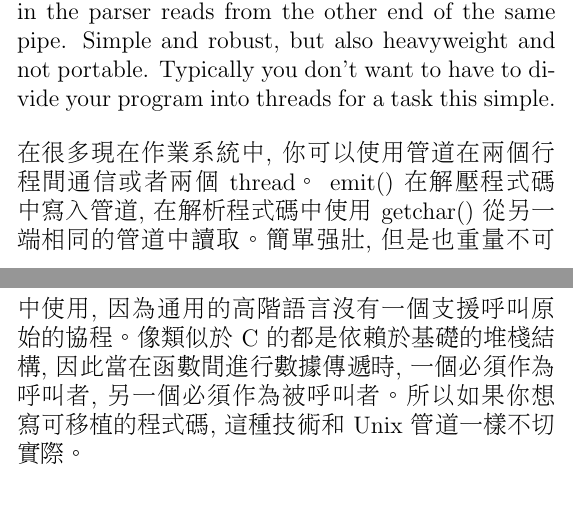
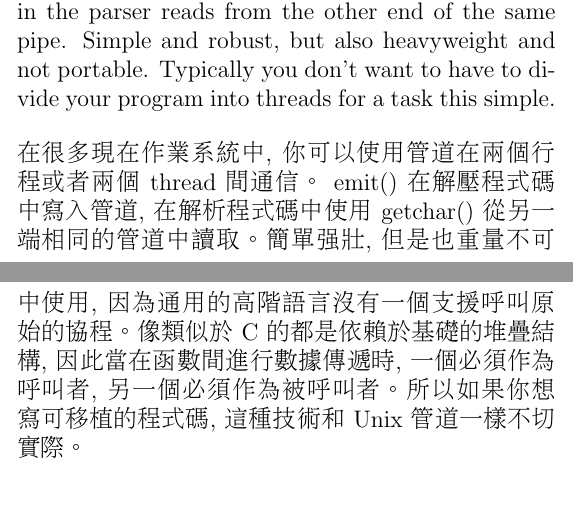
Before and after one commit to descent/latex_doc, a LaTeX document (coroutines_in_c/coroutines_in_c.tex): two parts of pages 6 and 13 of 38, joined at a grey line, cut so that both start at the same text. Compiled offline with pdfLaTeX.

Commit message:
sed -i -e 's/堆棧/堆疊/g' coroutines_in_c.tex

```diff
--- a/coroutines_in_c/coroutines_in_c.tex
+++ b/coroutines_in_c/coroutines_in_c.tex
@@ -149,7 +149,7 @@ emit() 和 getchar() 就能彼此間提交數據, 那麼就能簡單的把兩個
 
  In many modern operating systems, you could do this using pipes between two processes or two threads. emit() in the decompressor writes to a pipe, and getchar() in the parser reads from the other end of the same pipe. Simple and robust, but also heavyweight and not portable. Typically you don't want to have to divide your program into threads for a task this simple.
 
-在很多現在作業系統中, 你可以使用管道在兩個行程間通信或者兩個 thread。 emit() 在解壓程式碼中寫入管道, 在解析程式碼中使用
+在很多現在作業系統中, 你可以使用管道在兩個行程或者兩個 thread 間通信。 emit() 在解壓程式碼中寫入管道, 在解析程式碼中使用
 getchar() 從另一端相同的管道中讀取。簡單強壯, 但是也重量不可移植。通常你不想把你的一個簡單程序分到 thread 中。
 
 In this article I offer a creative solution to this sort of structure problem.
@@ -244,7 +244,7 @@ void parser(int c)
 
  This is very nice in theory, but in practice you can only do it in assembly language, because no commonly used high level language supports the coroutine call primitive. Languages like C depend utterly on their stack-based structure, so whenever control passes from any function to any other, one must be the caller and the other must be the callee. So if you want to write portable code, this technique is at least as impractical as the Unix pipe solution.
 
-理論上看起來很美, 但實際中你卻只能在組合語言中使用, 因為通用的高階語言沒有一個支援呼叫原始的協程。像類似於 C 的都是依賴於基礎的堆棧結構, 因此當在函數間進行數據傳遞時, 一個必須作為呼叫者, 另一個必須作為被呼叫者。所以如果你想寫可移植的程式碼, 這種技術和 Unix 管道一樣不切實際。
+理論上看起來很美, 但實際中你卻只能在組合語言中使用, 因為通用的高階語言沒有一個支援呼叫原始的協程。像類似於 C 的都是依賴於基礎的堆疊結構, 因此當在函數間進行數據傳遞時, 一個必須作為呼叫者, 另一個必須作為被呼叫者。所以如果你想寫可移植的程式碼, 這種技術和 Unix 管道一樣不切實際。
 
 \section{Stack-based coroutines}
 
```
Also changed, not shown: coroutines_in_c/coroutines_in_c.tex (4 more changed lines).
